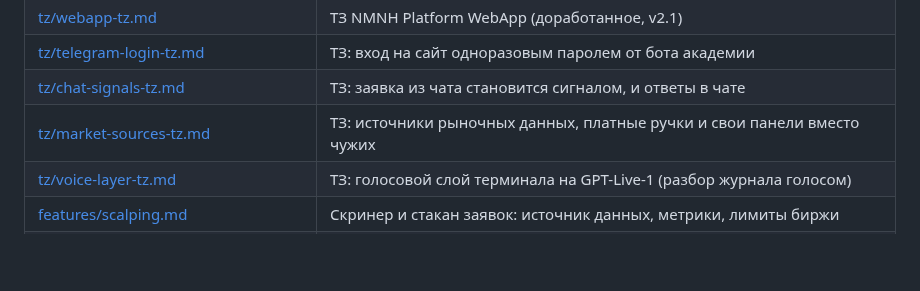
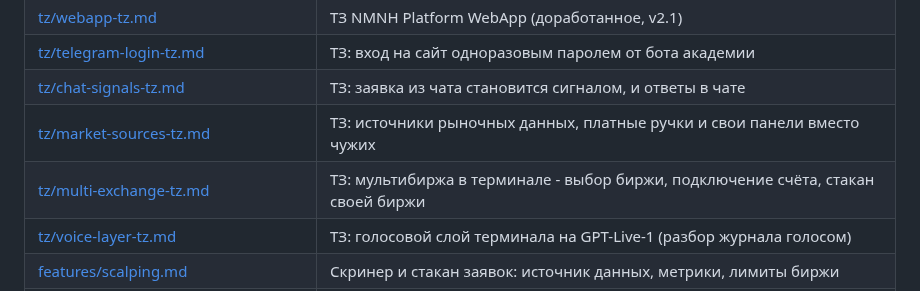
Before and after one commit to MrNaPaSS/MENTOR, a Markdown page: docs/README.md, the part around the change. GitHub-like rendering; blank space fills up the shorter version.

```diff
--- a/docs/README.md
+++ b/docs/README.md
@@ -16,6 +16,7 @@
 | [tz/telegram-login-tz.md](tz/telegram-login-tz.md) | ТЗ: вход на сайт одноразовым паролем от бота академии |
 | [tz/chat-signals-tz.md](tz/chat-signals-tz.md) | ТЗ: заявка из чата становится сигналом, и ответы в чате |
 | [tz/market-sources-tz.md](tz/market-sources-tz.md) | ТЗ: источники рыночных данных, платные ручки и свои панели вместо чужих |
+| [tz/multi-exchange-tz.md](tz/multi-exchange-tz.md) | ТЗ: мультибиржа в терминале - выбор биржи, подключение счёта, стакан своей биржи |
 | [tz/voice-layer-tz.md](tz/voice-layer-tz.md) | ТЗ: голосовой слой терминала на GPT-Live-1 (разбор журнала голосом) |
 | [features/scalping.md](features/scalping.md) | Скринер и стакан заявок: источник данных, метрики, лимиты биржи |
 | [integrations/broker-program-plan.md](integrations/broker-program-plan.md) | **План брокерской программы**: ребейт бирж, кэшбэк трейдерам, все биржи, этапы |
```
Also changed, not shown: docs/tz/multi-exchange-tz.md (added, +241 -0 lines).
